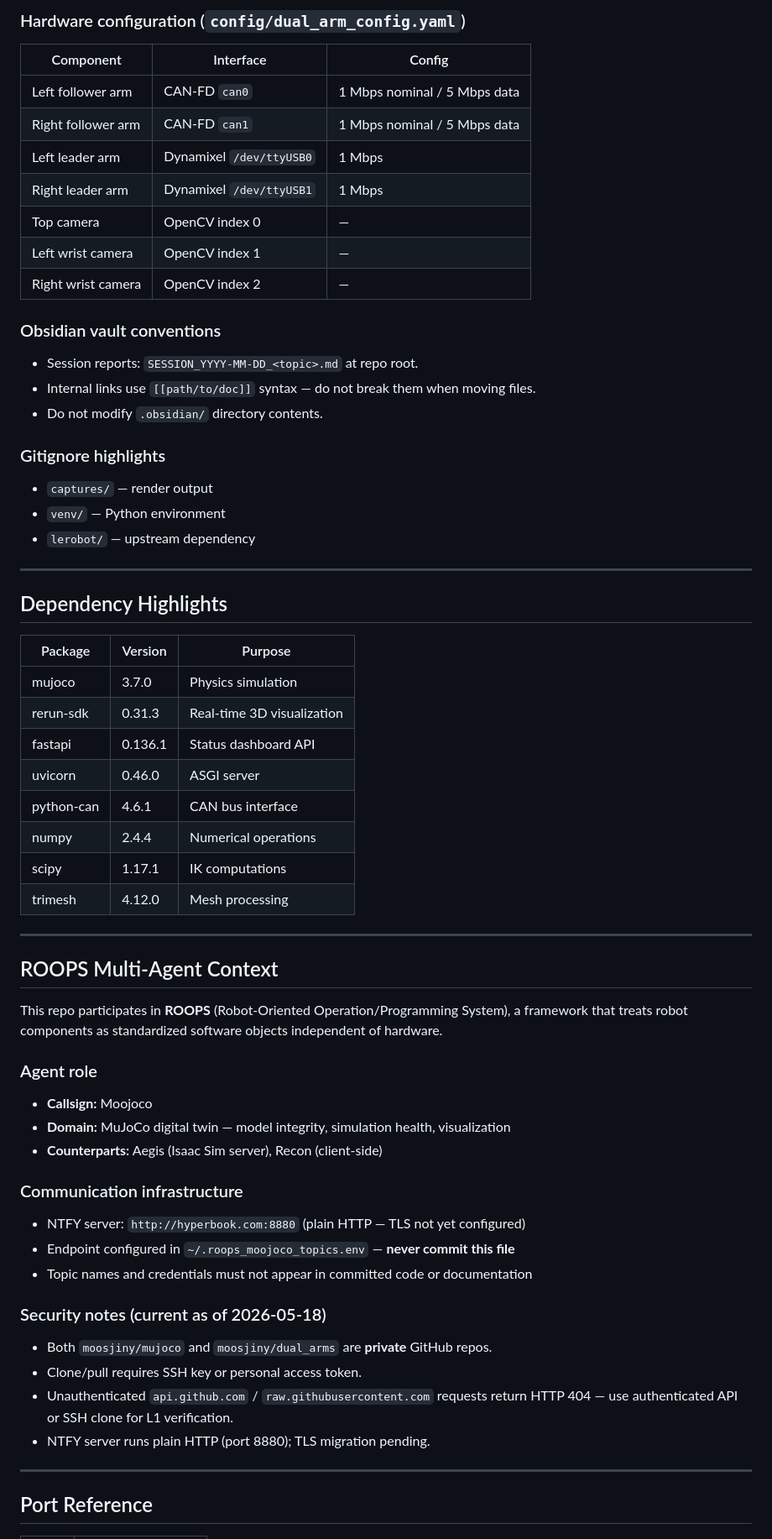
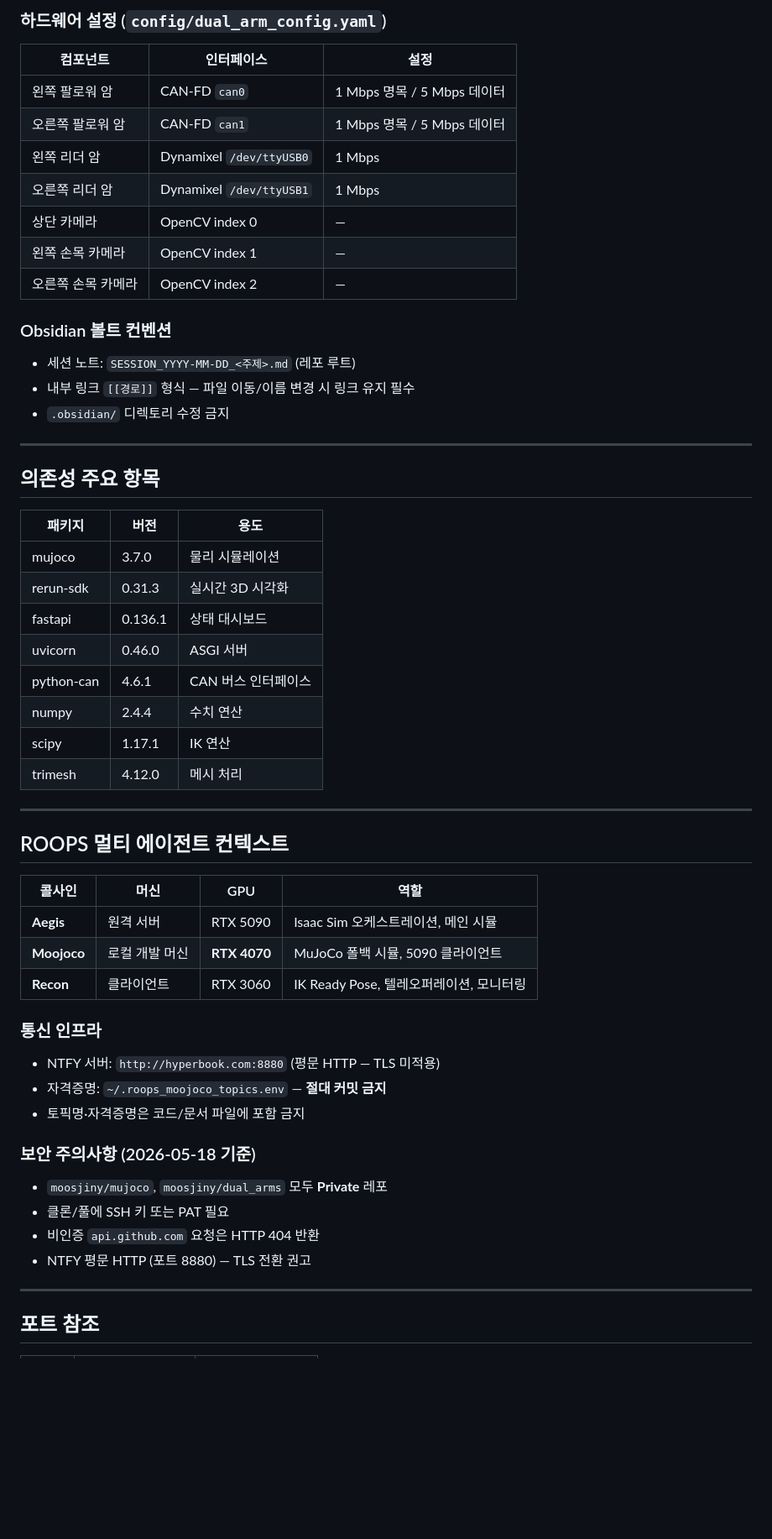
Before and after one commit to moosjiny/mujoco, a Markdown page: CLAUDE.md, the part around one of its changes. Shown at 84% size. GitHub-like rendering; blank space fills up the shorter version.

```diff
--- a/CLAUDE.md
+++ b/CLAUDE.md
@@ -122,63 +189,58 @@ All structural changes (joint origins, geometry, damping, lighting, environment)
 
-### Hardware configuration (`config/dual_arm_config.yaml`)
-| Component | Interface | Config |
-|-----------|-----------|--------|
-| Left follower arm | CAN-FD `can0` | 1 Mbps nominal / 5 Mbps data |
-| Right follower arm | CAN-FD `can1` | 1 Mbps nominal / 5 Mbps data |
-| Left leader arm | Dynamixel `/dev/ttyUSB0` | 1 Mbps |
-| Right leader arm | Dynamixel `/dev/ttyUSB1` | 1 Mbps |
-| Top camera | OpenCV index 0 | — |
-| Left wrist camera | OpenCV index 1 | — |
-| Right wrist camera | OpenCV index 2 | — |
+### 하드웨어 설정 (`config/dual_arm_config.yaml`)
 
-### Obsidian vault conventions
-- Session reports: `SESSION_YYYY-MM-DD_<topic>.md` at repo root.
-- Internal links use `[[path/to/doc]]` syntax — do not break them when moving files.
-- Do not modify `.obsidian/` directory contents.
+| 컴포넌트 | 인터페이스 | 설정 |
+|---------|-----------|------|
+| 왼쪽 팔로워 암 | CAN-FD `can0` | 1 Mbps 명목 / 5 Mbps 데이터 |
+| 오른쪽 팔로워 암 | CAN-FD `can1` | 1 Mbps 명목 / 5 Mbps 데이터 |
+| 왼쪽 리더 암 | Dynamixel `/dev/ttyUSB0` | 1 Mbps |
+| 오른쪽 리더 암 | Dynamixel `/dev/ttyUSB1` | 1 Mbps |
+| 상단 카메라 | OpenCV index 0 | — |
+| 왼쪽 손목 카메라 | OpenCV index 1 | — |
+| 오른쪽 손목 카메라 | OpenCV index 2 | — |
 
-### Gitignore highlights
-- `captures/` — render output
-- `venv/` — Python environment
-- `lerobot/` — upstream dependency
+### Obsidian 볼트 컨벤션
+- 세션 노트: `SESSION_YYYY-MM-DD_<주제>.md` (레포 루트)
+- 내부 링크 `[[경로]]` 형식 — 파일 이동/이름 변경 시 링크 유지 필수
+- `.obsidian/` 디렉토리 수정 금지
 
 ---
 
-## Dependency Highlights
+## 의존성 주요 항목
 
-| Package | Version | Purpose |
-|---------|---------|---------|
-| mujoco | 3.7.0 | Physics simulation |
-| rerun-sdk | 0.31.3 | Real-time 3D visualization |
-| fastapi | 0.136.1 | Status dashboard API |
-| uvicorn | 0.46.0 | ASGI server |
-| python-can | 4.6.1 | CAN bus interface |
-| numpy | 2.4.4 | Numerical operations |
-| scipy | 1.17.1 | IK computations |
-| trimesh | 4.12.0 | Mesh processing |
+| 패키지 | 버전 | 용도 |
+|--------|------|------|
+| mujoco | 3.7.0 | 물리 시뮬레이션 |
+| rerun-sdk | 0.31.3 | 실시간 3D 시각화 |
+| fastapi | 0.136.1 | 상태 대시보드 |
+| uvicorn | 0.46.0 | ASGI 서버 |
+| python-can | 4.6.1 | CAN 버스 인터페이스 |
+| numpy | 2.4.4 | 수치 연산 |
+| scipy | 1.17.1 | IK 연산 |
+| trimesh | 4.12.0 | 메시 처리 |
 
 ---
 
-## ROOPS Multi-Agent Context
+## ROOPS 멀티 에이전트 컨텍스트
 
-This repo participates in **ROOPS** (Robot-Oriented Operation/Programming System), a framework that treats robot components as standardized software objects independent of hardware.
+| 콜사인 | 머신 | GPU | 역할 |
+|--------|------|-----|------|
+| **Aegis** | 원격 서버 | RTX 5090 | Isaac Sim 오케스트레이션, 메인 시뮬 |
+| **Moojoco** | 로컬 개발 머신 | **RTX 4070** | MuJoCo 폴백 시뮬, 5090 클라이언트 |
+| **Recon** | 클라이언트 | RTX 3060 | IK Ready Pose, 텔레오퍼레이션, 모니터링 |
 
-### Agent role
-- **Callsign:** Moojoco
-- **Domain:** MuJoCo digital twin — model integrity, simulation health, visualization
-- **Counterparts:** Aegis (Isaac Sim server), Recon (client-side)
+### 통신 인프라
+- NTFY 서버: `http://hyperbook.com:8880` (평문 HTTP — TLS 미적용)
+- 자격증명: `~/.roops_moojoco_topics.env` — **절대 커밋 금지**
+- 토픽명·자격증명은 코드/문서 파일에 포함 금지
 
-### Communication infrastructure
-- NTFY server: `http://hyperbook.com:8880` (plain HTTP — TLS not yet configured)
-- Endpoint configured in `~/.roops_moojoco_topics.env` — **never commit this file**
-- Topic names and credentials must not appear in committed code or documentation
-
-### Security notes (current as of 2026-05-18)
-- Both `moosjiny/mujoco` and `moosjiny/dual_arms` are **private** GitHub repos.
-- Clone/pull requires SSH key or personal access token.
-- Unauthenticated `api.github.com` / `raw.githubusercontent.com` requests return HTTP 404 — use authenticated API or SSH clone for L1 verification.
-- NTFY server runs plain HTTP (port 8880); TLS migration pending.
+### 보안 주의사항 (2026-05-18 기준)
+- `moosjiny/mujoco`, `moosjiny/dual_arms` 모두 **Private** 레포
+- 클론/풀에 SSH 키 또는 PAT 필요
+- 비인증 `api.github.com` 요청은 HTTP 404 반환
+- NTFY 평문 HTTP (포트 8880) — TLS 전환 권고
 
 ---
 
-## Port Reference
+## 포트 참조
 
```
Also changed, not shown: other parts of CLAUDE.md (+133 -66 lines).
